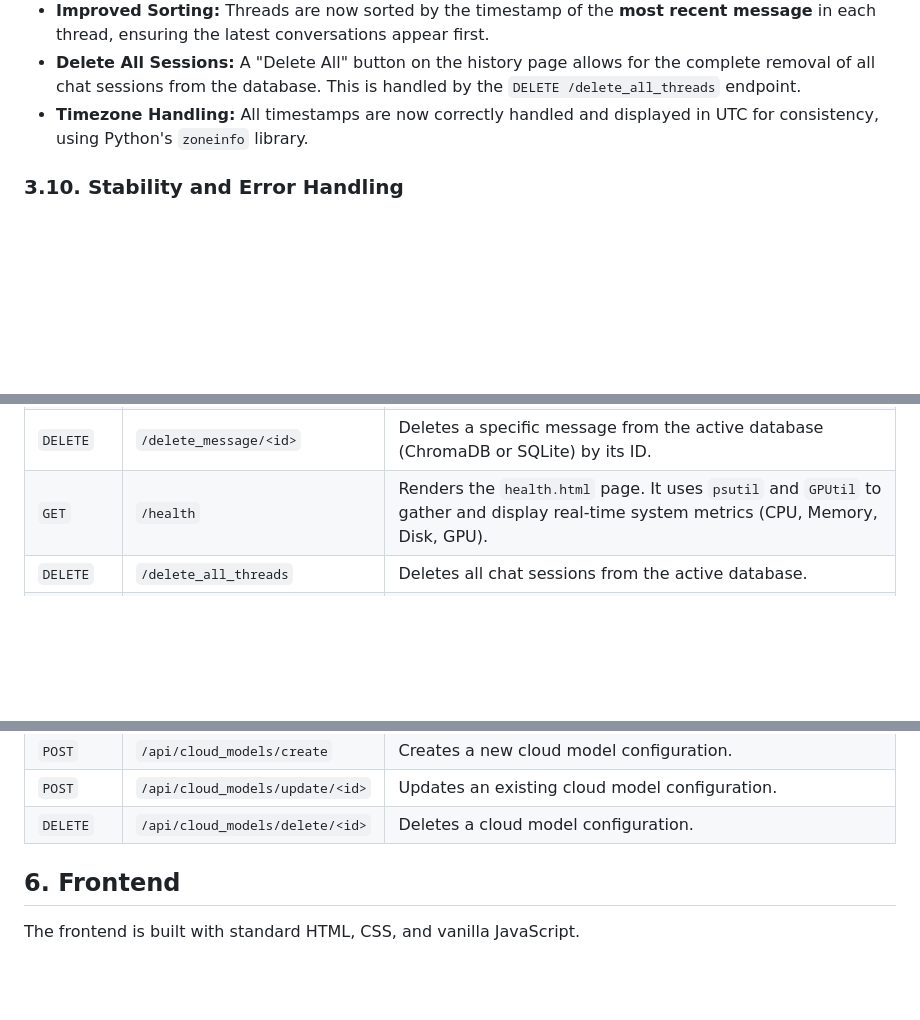
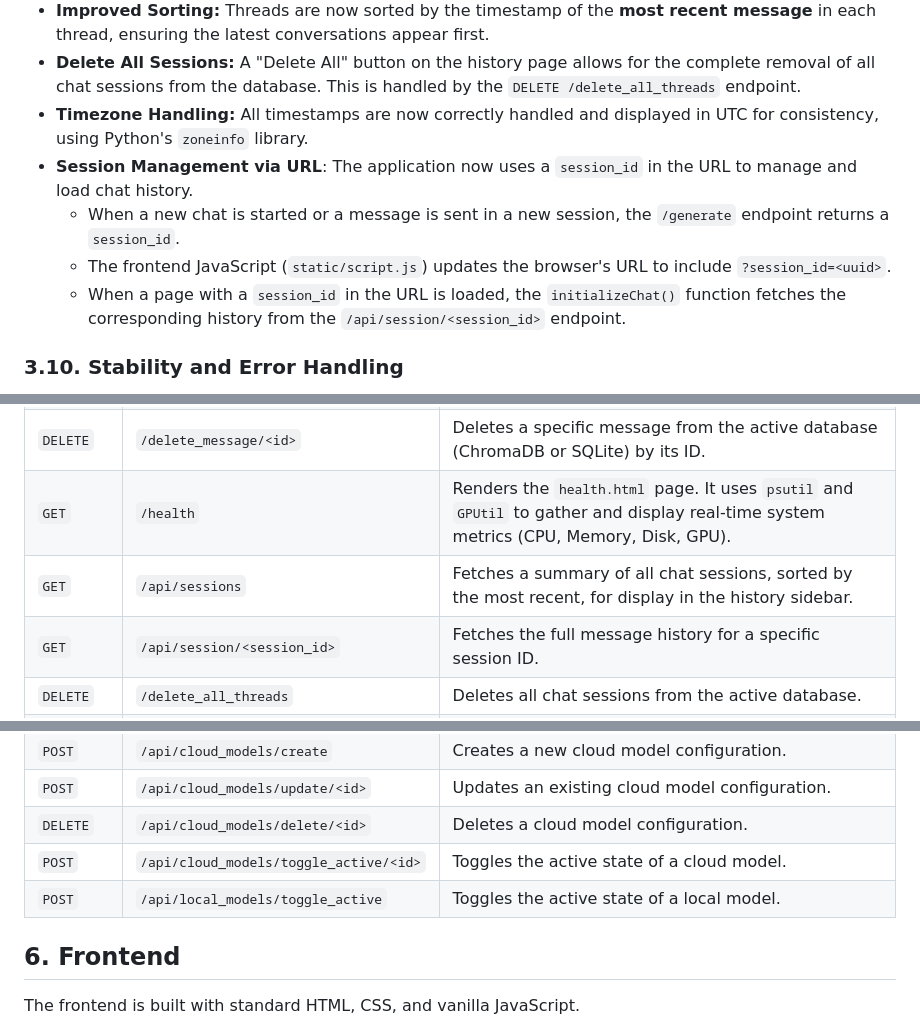
Before and after one commit to SaiSivarajuIN/ai_think, a Markdown page: documentation.md, 3 parts joined by grey strips. Drawn GitHub-style; blank space fills up the shorter version.

```diff
--- a/documentation.md
+++ b/documentation.md
@@ -227,6 +227,10 @@ The chat history page has been improved for better usability and correctness.
 - **Improved Sorting:** Threads are now sorted by the timestamp of the **most recent message** in each thread, ensuring the latest conversations appear first.
 - **Delete All Sessions:** A "Delete All" button on the history page allows for the complete removal of all chat sessions from the database. This is handled by the `DELETE /delete_all_threads` endpoint.
 - **Timezone Handling:** All timestamps are now correctly handled and displayed in UTC for consistency, using Python's `zoneinfo` library.
+- **Session Management via URL**: The application now uses a `session_id` in the URL to manage and load chat history.
+    - When a new chat is started or a message is sent in a new session, the `/generate` endpoint returns a `session_id`.
+    - The frontend JavaScript (`static/script.js`) updates the browser's URL to include `?session_id=<uuid>`.
+    - When a page with a `session_id` in the URL is loaded, the `initializeChat()` function fetches the corresponding history from the `/api/session/<session_id>` endpoint.
 
 ### 3.10. Stability and Error Handling
 
@@ -293,6 +298,8 @@ The application now supports uploading `.txt` files to provide context for a con
 | `GET`  | `/history`                  | Renders the `history.html` page, displaying all past conversations from the active database (ChromaDB or SQLite), grouped by `session_id`.             |
 | `DELETE`| `/delete_message/<id>`      | Deletes a specific message from the active database (ChromaDB or SQLite) by its ID.                                                 |
 | `GET`  | `/health`                   | Renders the `health.html` page. It uses `psutil` and `GPUtil` to gather and display real-time system metrics (CPU, Memory, Disk, GPU). |
+| `GET`  | `/api/sessions`             | Fetches a summary of all chat sessions, sorted by the most recent, for display in the history sidebar. |
+| `GET`  | `/api/session/<session_id>` | Fetches the full message history for a specific session ID.                                             |
 | `DELETE`| `/delete_all_threads`       | Deletes all chat sessions from the active database.                                                     |
 | `GET`, `POST` | `/settings`                 | Renders `settings.html`. On `POST`, it updates settings in the active database (ChromaDB and SQLite) and triggers `initialize_langfuse` to apply changes. |
 | `GET`  | `/api/models`               | Fetches and lists all models currently available in the local Ollama instance.                          |
@@ -307,6 +314,8 @@ The application now supports uploading `.txt` files to provide context for a con
 | `POST` | `/api/cloud_models/create`  | Creates a new cloud model configuration.                                                                |
 | `POST` | `/api/cloud_models/update/<id>` | Updates an existing cloud model configuration.                                                        |
 | `DELETE`| `/api/cloud_models/delete/<id>` | Deletes a cloud model configuration.                                                                  |
+| `POST` | `/api/cloud_models/toggle_active/<id>` | Toggles the active state of a cloud model.                                                      |
+| `POST` | `/api/local_models/toggle_active` | Toggles the active state of a local model.                                                        |
 
 ## 6. Frontend
 
```
Also changed, not shown: other parts of documentation.md (+3 -0 lines), README.md (+2 -1 lines).
